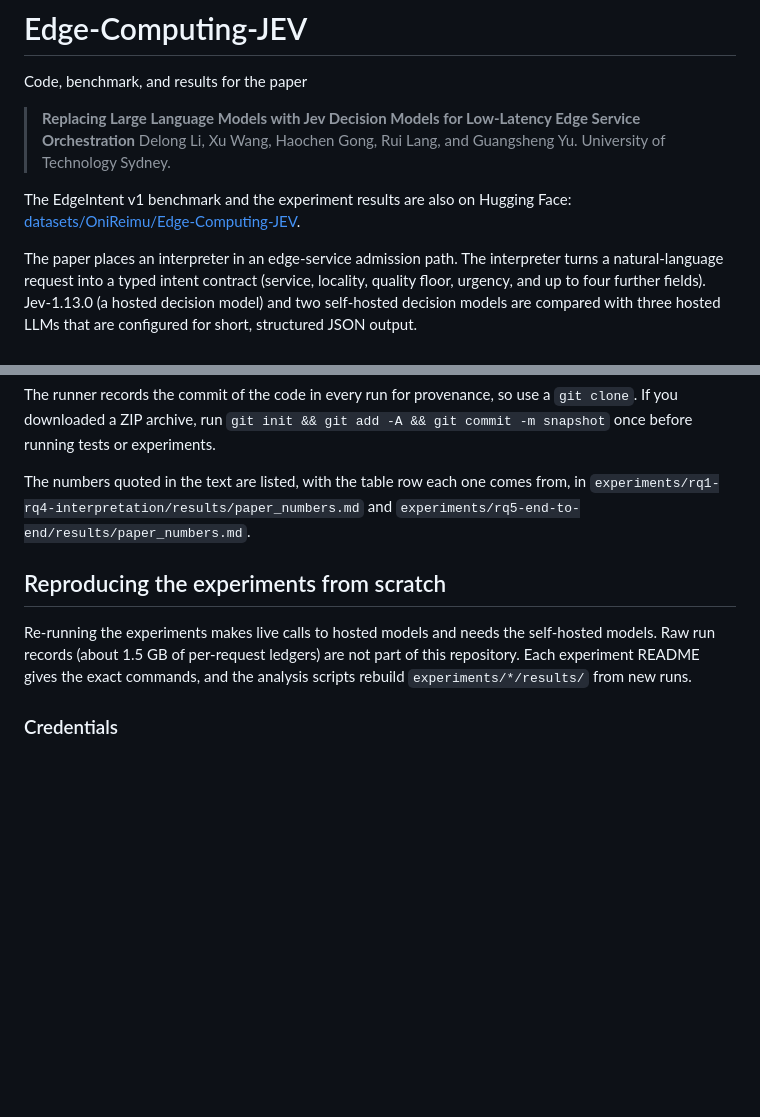
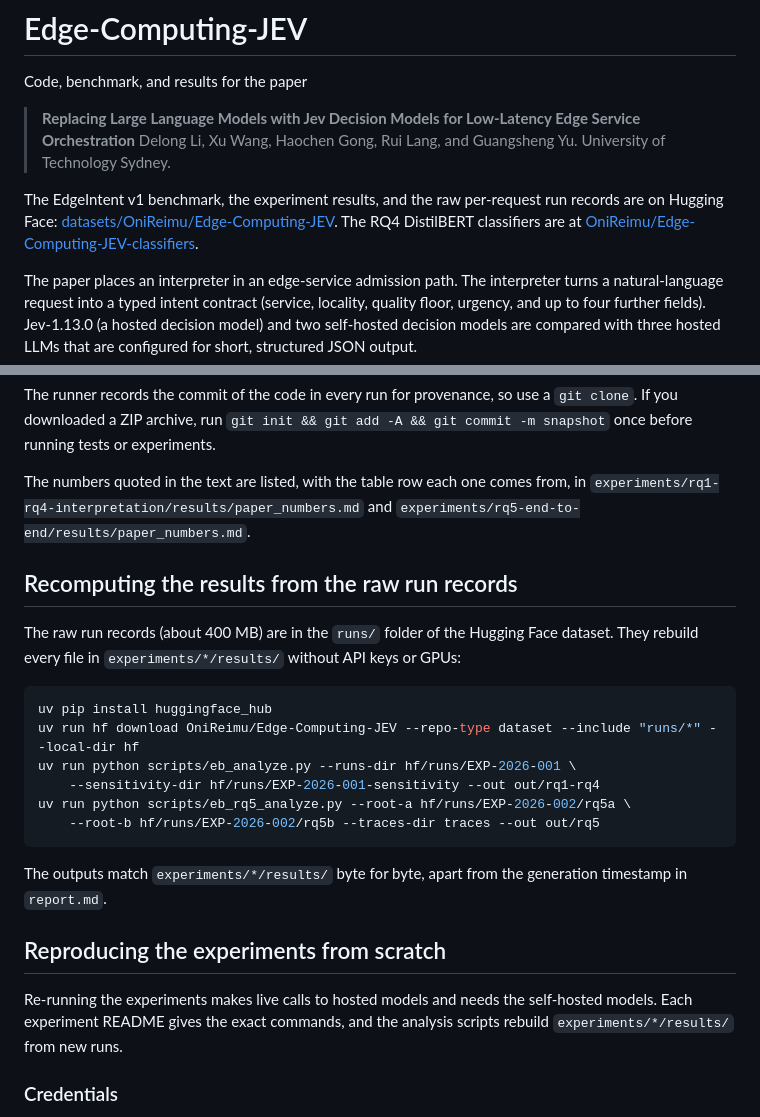
Before and after one commit to OniReimu/Edge-Computing-JEV, a Markdown page: README.md, 2 parts joined by grey strips. Rendered like a GitHub page; blank space fills up the shorter version.

Commit message:
README: raw run records and classifier weights on Hugging Face; recompute commands

````diff
--- a/README.md
+++ b/README.md
@@ -5,8 +5,9 @@ Code, benchmark, and results for the paper
 > **Replacing Large Language Models with Jev Decision Models for Low-Latency Edge Service Orchestration**
 > Delong Li, Xu Wang, Haochen Gong, Rui Lang, and Guangsheng Yu. University of Technology Sydney.
 
-The EdgeIntent v1 benchmark and the experiment results are also on Hugging Face:
-[datasets/OniReimu/Edge-Computing-JEV](https://huggingface.co/datasets/OniReimu/Edge-Computing-JEV).
+The EdgeIntent v1 benchmark, the experiment results, and the raw per-request run records are on Hugging Face:
+[datasets/OniReimu/Edge-Computing-JEV](https://huggingface.co/datasets/OniReimu/Edge-Computing-JEV). The RQ4 DistilBERT
+classifiers are at [OniReimu/Edge-Computing-JEV-classifiers](https://huggingface.co/OniReimu/Edge-Computing-JEV-classifiers).
 
 The paper places an interpreter in an edge-service admission path. The interpreter turns a natural-language
 request into a typed intent contract (service, locality, quality floor, urgency, and up to four further fields).
@@ -60,11 +61,26 @@ archive, run `git init && git add -A && git commit -m snapshot` once before runn
 The numbers quoted in the text are listed, with the table row each one comes from, in
 `experiments/rq1-rq4-interpretation/results/paper_numbers.md` and `experiments/rq5-end-to-end/results/paper_numbers.md`.
 
+## Recomputing the results from the raw run records
+
+The raw run records (about 400 MB) are in the `runs/` folder of the Hugging Face dataset. They rebuild every file in
+`experiments/*/results/` without API keys or GPUs:
+
+```bash
+uv pip install huggingface_hub
+uv run hf download OniReimu/Edge-Computing-JEV --repo-type dataset --include "runs/*" --local-dir hf
+uv run python scripts/eb_analyze.py --runs-dir hf/runs/EXP-2026-001 \
+    --sensitivity-dir hf/runs/EXP-2026-001-sensitivity --out out/rq1-rq4
+uv run python scripts/eb_rq5_analyze.py --root-a hf/runs/EXP-2026-002/rq5a \
+    --root-b hf/runs/EXP-2026-002/rq5b --traces-dir traces --out out/rq5
+```
+
+The outputs match `experiments/*/results/` byte for byte, apart from the generation timestamp in `report.md`.
+
 ## Reproducing the experiments from scratch
 
-Re-running the experiments makes live calls to hosted models and needs the self-hosted models. Raw run records
-(about 1.5 GB of per-request ledgers) are not part of this repository. Each experiment README gives the exact
-commands, and the analysis scripts rebuild `experiments/*/results/` from new runs.
+Re-running the experiments makes live calls to hosted models and needs the self-hosted models. Each experiment README
+gives the exact commands, and the analysis scripts rebuild `experiments/*/results/` from new runs.
 
 ### Credentials
 
````
